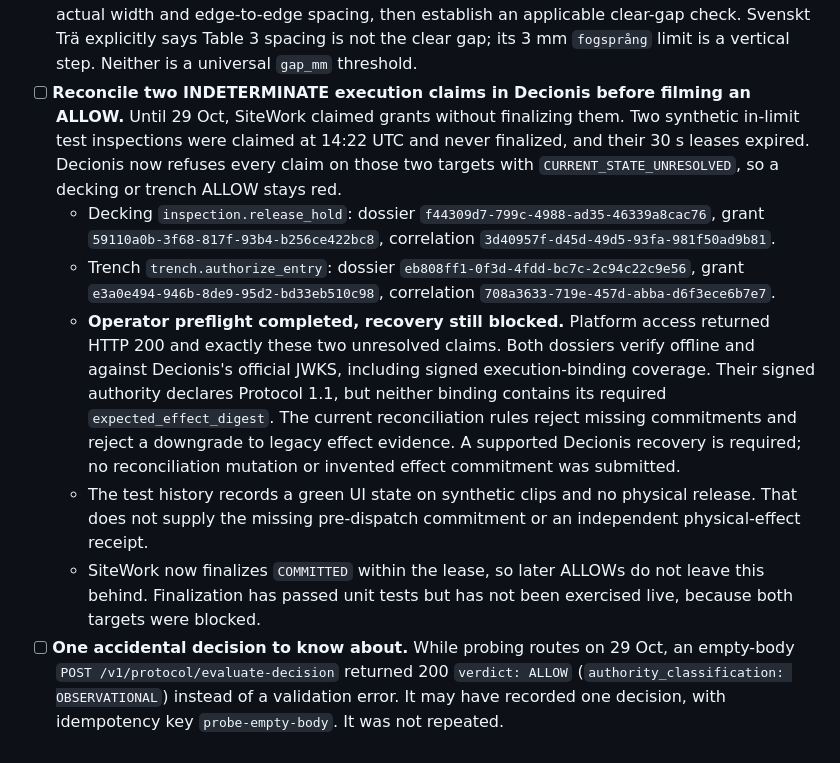
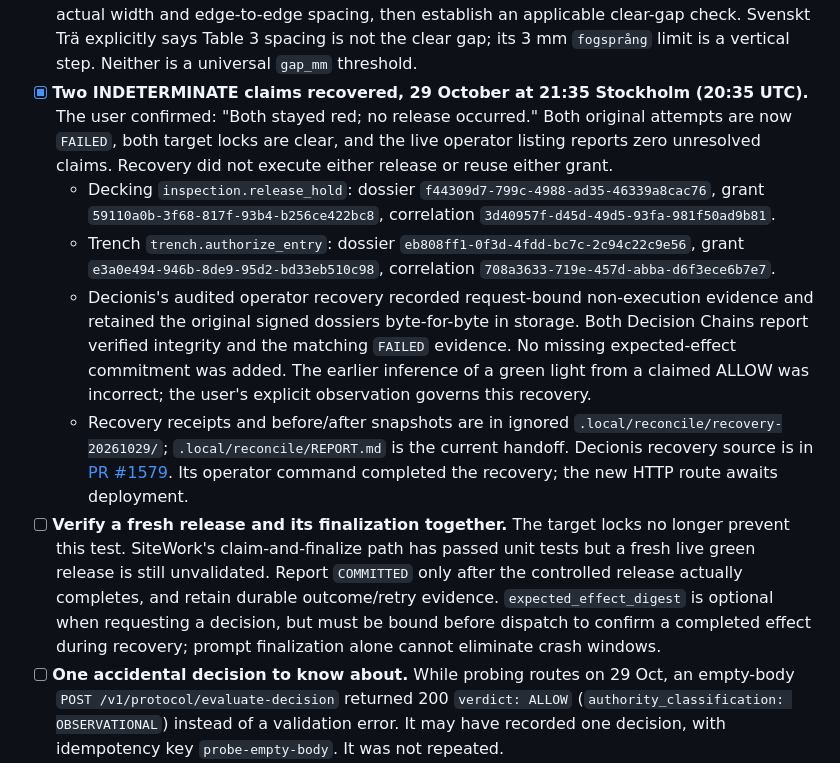
Before and after one commit to ocularminds/sitework, a Markdown page: TODO_HUMAN.md, the part around the change. Drawn GitHub-style.

Commit message:
Record completed Decionis claim recovery

```diff
--- a/TODO_HUMAN.md
+++ b/TODO_HUMAN.md
@@ -59,12 +59,12 @@ Sources: [Tavily pricing](https://tavily.com/pricing), [Builders Program](https:
   - SE decking, SE trench and both plumbing approvals are **qualitative**, with empty threshold dictionaries. They intentionally retain human review; six source approvals do not mean six automatic-release profiles.
 - [x] **dci owner claim completed.** With the user's explicit approval, claimed the existing `decionisedge dci Agent Workspace` under the verified `mail.festus@gmail.com` account through Decionis's claim page. The workspace, gateway, policies and ledger were retained. Its mode now reports `max_mode: ENFORCEMENT`; the provisional cap no longer blocks requests.
 - [ ] **Complete the SE decking fixture profile.** Identify timber type and nominal width, measure actual width and edge-to-edge spacing, then establish an applicable clear-gap check. Svenskt Trä explicitly says Table 3 spacing is not the clear gap; its 3 mm `fogsprång` limit is a vertical step. Neither is a universal `gap_mm` threshold.
-- [ ] **Reconcile two INDETERMINATE execution claims in Decionis before filming an ALLOW.** Until 29 Oct, SiteWork claimed grants without finalizing them. Two synthetic in-limit test inspections were claimed at 14:22 UTC and never finalized, and their 30 s leases expired. Decionis now refuses every claim on those two targets with `CURRENT_STATE_UNRESOLVED`, so a decking or trench ALLOW stays red.
+- [x] **Two INDETERMINATE claims recovered, 29 October at 21:35 Stockholm (20:35 UTC).** The user confirmed: "Both stayed red; no release occurred." Both original attempts are now `FAILED`, both target locks are clear, and the live operator listing reports zero unresolved claims. Recovery did not execute either release or reuse either grant.
   - Decking `inspection.release_hold`: dossier `f44309d7-799c-4988-ad35-46339a8cac76`, grant `59110a0b-3f68-817f-93b4-b256ce422bc8`, correlation `3d40957f-d45d-49d5-93fa-981f50ad9b81`.
   - Trench `trench.authorize_entry`: dossier `eb808ff1-0f3d-4fdd-bc7c-2c94c22c9e56`, grant `e3a0e494-946b-8de9-95d2-bd33eb510c98`, correlation `708a3633-719e-457d-abba-d6f3ece6b7e7`.
-  - **Operator preflight completed, recovery still blocked.** Platform access returned HTTP 200 and exactly these two unresolved claims. Both dossiers verify offline and against Decionis's official JWKS, including signed execution-binding coverage. Their signed authority declares Protocol 1.1, but neither binding contains its required `expected_effect_digest`. The current reconciliation rules reject missing commitments and reject a downgrade to legacy effect evidence. A supported Decionis recovery is required; no reconciliation mutation or invented effect commitment was submitted.
-  - The test history records a green UI state on synthetic clips and no physical release. That does not supply the missing pre-dispatch commitment or an independent physical-effect receipt.
-  - SiteWork now finalizes `COMMITTED` within the lease, so later ALLOWs do not leave this behind. Finalization has passed unit tests but has not been exercised live, because both targets were blocked.
+  - Decionis's audited operator recovery recorded request-bound non-execution evidence and retained the original signed dossiers byte-for-byte in storage. Both Decision Chains report verified integrity and the matching `FAILED` evidence. No missing expected-effect commitment was added. The earlier inference of a green light from a claimed ALLOW was incorrect; the user's explicit observation governs this recovery.
+  - Recovery receipts and before/after snapshots are in ignored `.local/reconcile/recovery-20261029/`; `.local/reconcile/REPORT.md` is the current handoff. Decionis recovery source is in [PR #1579](https://github.com/decionis/Decionis/pull/1579). Its operator command completed the recovery; the new HTTP route awaits deployment.
+- [ ] **Verify a fresh release and its finalization together.** The target locks no longer prevent this test. SiteWork's claim-and-finalize path has passed unit tests but a fresh live green release is still unvalidated. Report `COMMITTED` only after the controlled release actually completes, and retain durable outcome/retry evidence. `expected_effect_digest` is optional when requesting a decision, but must be bound before dispatch to confirm a completed effect during recovery; prompt finalization alone cannot eliminate crash windows.
 - [ ] **One accidental decision to know about.** While probing routes on 29 Oct, an empty-body `POST /v1/protocol/evaluate-decision` returned 200 `verdict: ALLOW` (`authority_classification: OBSERVATIONAL`) instead of a validation error. It may have recorded one decision, with idempotency key `probe-empty-body`. It was not repeated.
 - [ ] **Complete the plumbing bench acceptance criteria, for P4.** Both source requirements are approved, but automatic release still needs supported criteria for `seat_audio` and `angle_deg`.
   - Identify the actual fitting/system, pipe size and supplier insertion instructions. Establish mechanical seating independently, then calibrate the acoustic detector against it. A click alone is not proof of full insertion.
```
Also changed, not shown: NOTES_FEEDBACK.md (+2 -2 lines).
